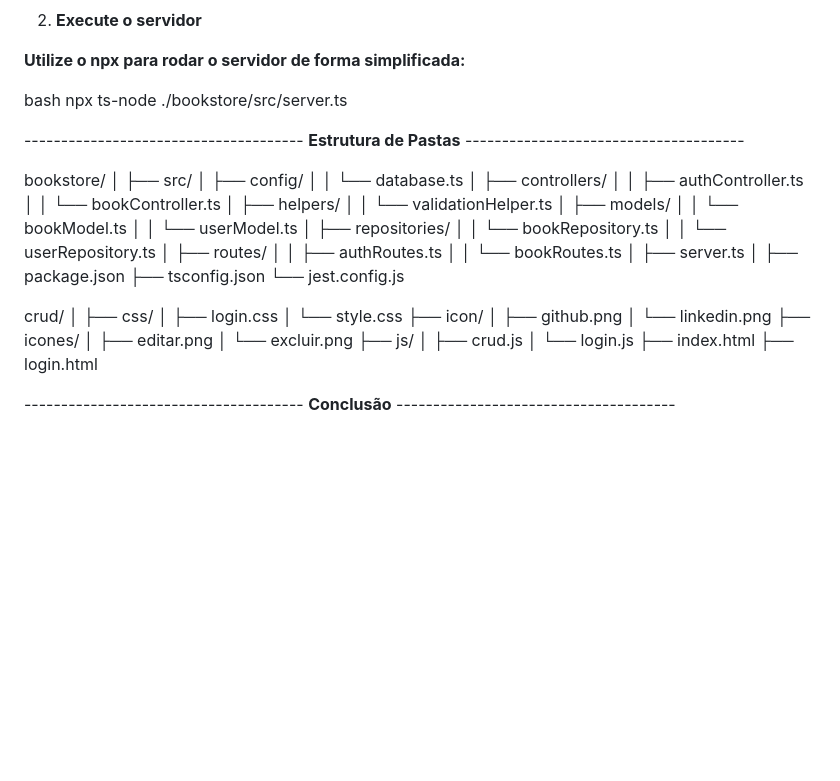
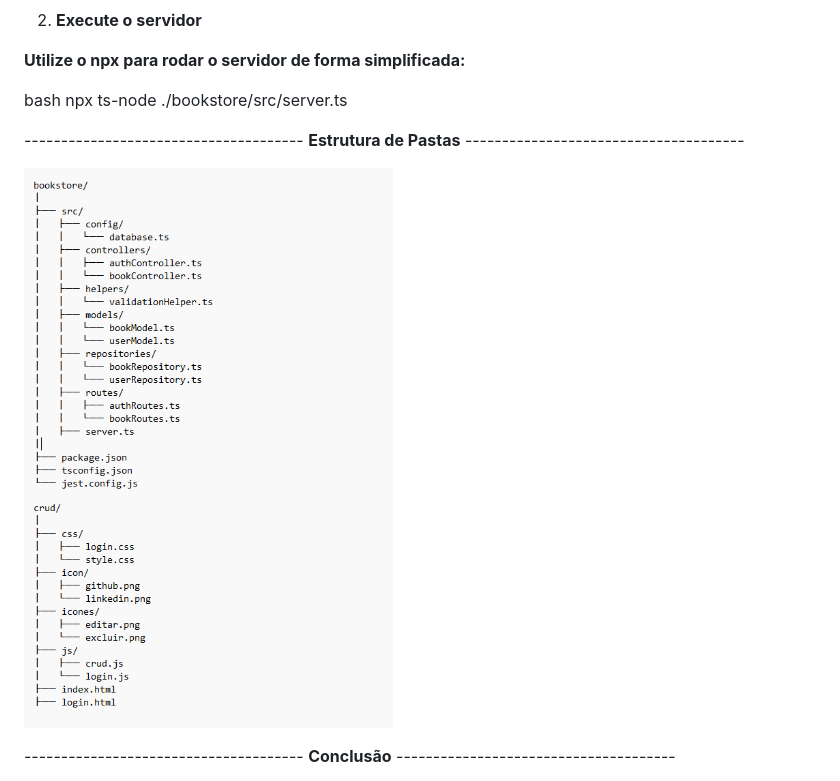
Before and after one commit to MariaEduardaMacedo/livraria, a Markdown page: README.md, the part around the change. GitHub-like rendering; pictures changed too: img/README.png (added); blank space fills up the shorter version.

Commit message:
Atualizacao

```diff
--- a/README.md
+++ b/README.md
@@ -63,48 +63,7 @@ npx ts-node ./bookstore/src/server.ts
 
 -------------------------------------- **Estrutura de Pastas** --------------------------------------
 
-bookstore/
-│
-├── src/
-│   ├── config/
-│   │   └── database.ts
-│   ├── controllers/
-│   │   ├── authController.ts
-│   │   └── bookController.ts
-│   ├── helpers/
-│   │   └── validationHelper.ts
-│   ├── models/
-│   │   └── bookModel.ts
-│   │   └── userModel.ts
-│   ├── repositories/
-│   │   └── bookRepository.ts
-│   │   └── userRepository.ts
-│   ├── routes/
-│   │   ├── authRoutes.ts
-│   │   └── bookRoutes.ts
-│   ├── server.ts
-│
-├── package.json
-├── tsconfig.json
-└── jest.config.js
-
-crud/
-│
-├── css/
-│   ├── login.css
-│   └── style.css
-├── icon/
-│   ├── github.png
-│   └── linkedin.png
-├── icones/
-│   ├── editar.png
-│   └── excluir.png
-├── js/
-│   ├── crud.js
-│   └── login.js
-├── index.html
-├── login.html
-
+<img src="./img/README.png"></img>
 
 -------------------------------------- **Conclusão** --------------------------------------
 
```
